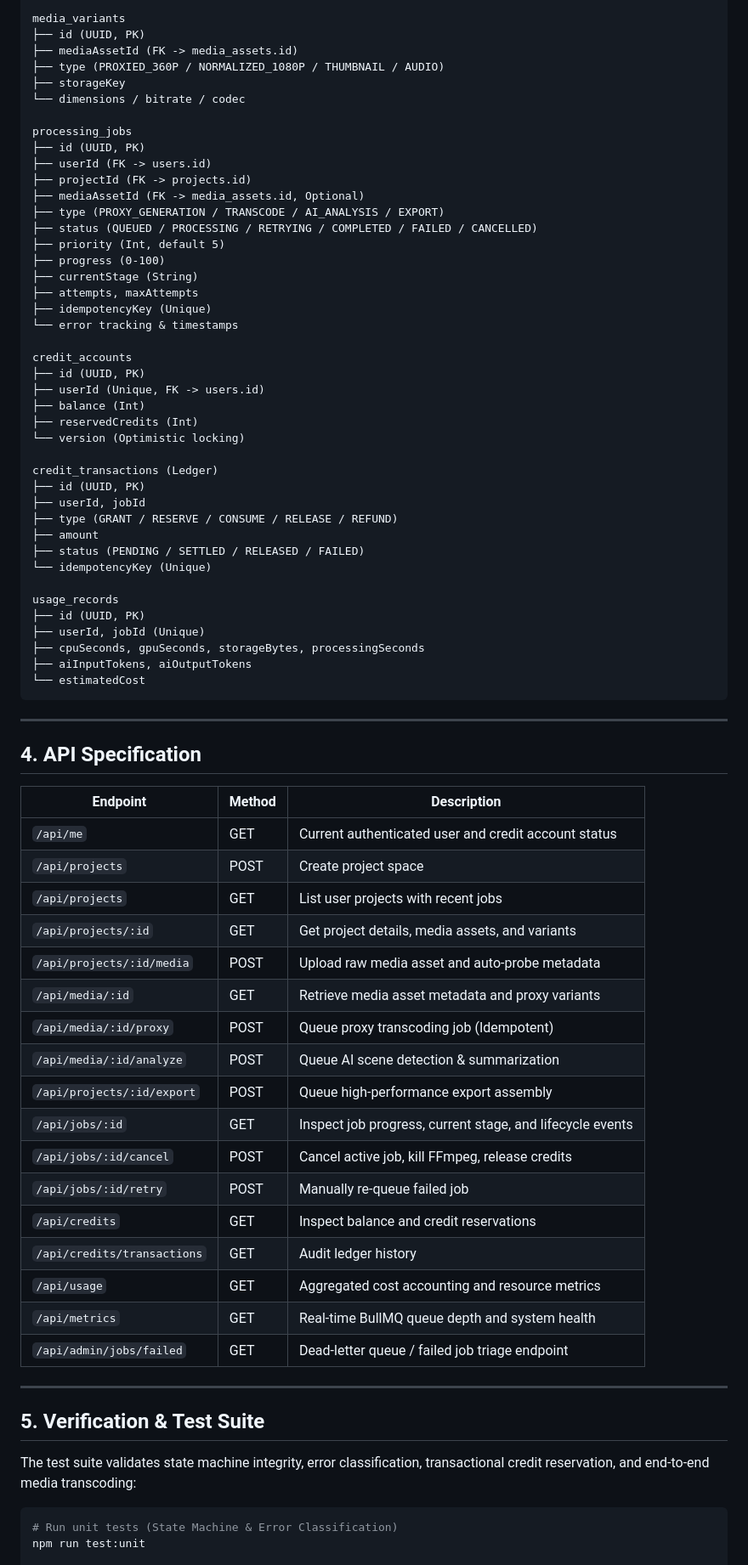
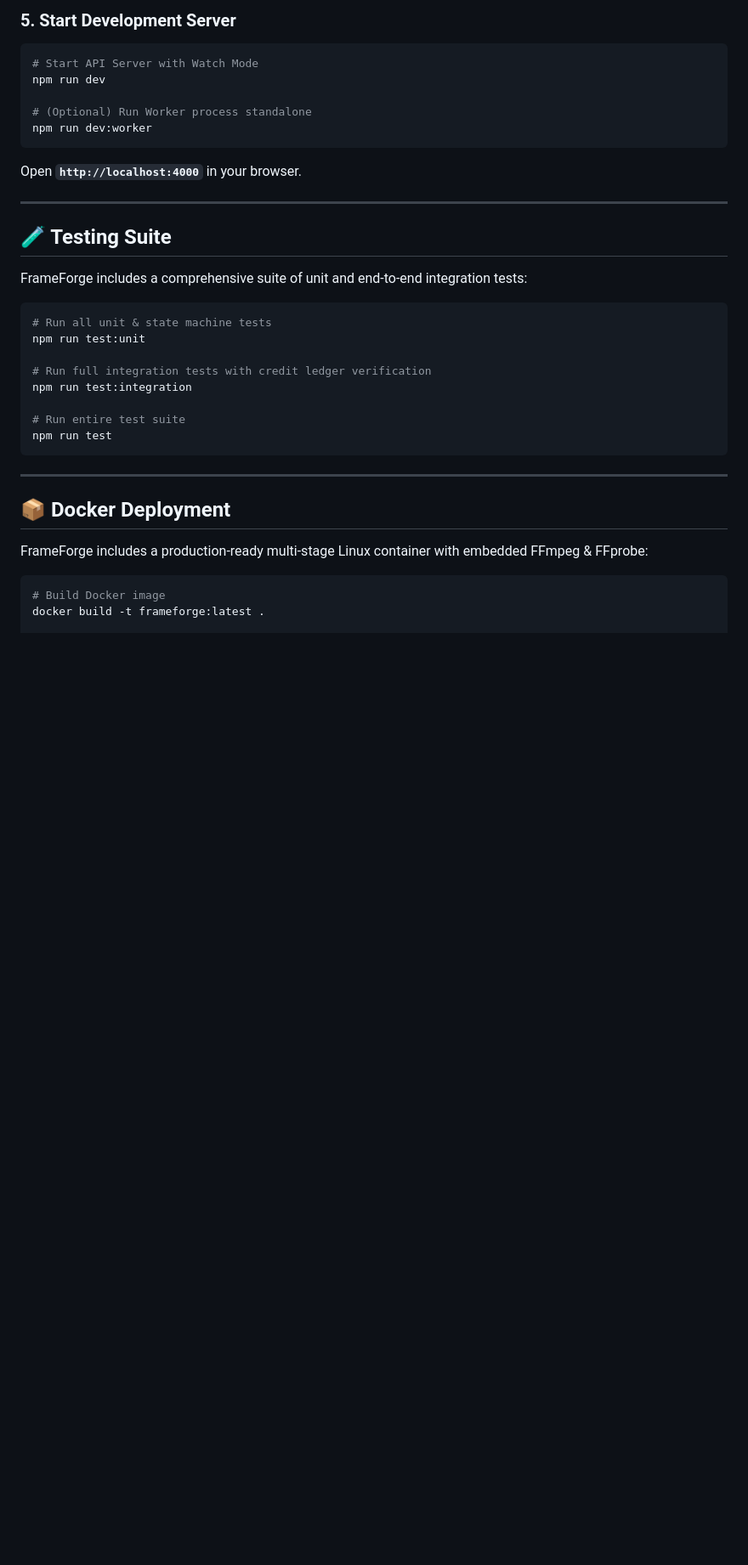
Before and after one commit to AryanXhauhan/FrameForge, a Markdown page: README.md, the part around one of its changes. Shown at 85% size. Rendered like a GitHub page; blank space fills up the shorter version.

````diff
--- a/README.md
+++ b/README.md
@@ -158,79 +153,38 @@ media_assets
 
-media_variants
-├── id (UUID, PK)
-├── mediaAssetId (FK -> media_assets.id)
-├── type (PROXIED_360P / NORMALIZED_1080P / THUMBNAIL / AUDIO)
-├── storageKey
-└── dimensions / bitrate / codec
+### 5. Start Development Server
+```bash
+# Start API Server with Watch Mode
+npm run dev
 
-processing_jobs
-├── id (UUID, PK)
-├── userId (FK -> users.id)
-├── projectId (FK -> projects.id)
-├── mediaAssetId (FK -> media_assets.id, Optional)
-├── type (PROXY_GENERATION / TRANSCODE / AI_ANALYSIS / EXPORT)
-├── status (QUEUED / PROCESSING / RETRYING / COMPLETED / FAILED / CANCELLED)
-├── priority (Int, default 5)
-├── progress (0-100)
-├── currentStage (String)
-├── attempts, maxAttempts
-├── idempotencyKey (Unique)
-└── error tracking & timestamps
+# (Optional) Run Worker process standalone
+npm run dev:worker
+```
+Open **`http://localhost:4000`** in your browser.
 
-credit_accounts
-├── id (UUID, PK)
-├── userId (Unique, FK -> users.id)
-├── balance (Int)
-├── reservedCredits (Int)
-└── version (Optimistic locking)
+---
 
-credit_transactions (Ledger)
-├── id (UUID, PK)
-├── userId, jobId
-├── type (GRANT / RESERVE / CONSUME / RELEASE / REFUND)
-├── amount
-├── status (PENDING / SETTLED / RELEASED / FAILED)
-└── idempotencyKey (Unique)
+## 🧪 Testing Suite
 
-usage_records
-├── id (UUID, PK)
-├── userId, jobId (Unique)
-├── cpuSeconds, gpuSeconds, storageBytes, processingSeconds
-├── aiInputTokens, aiOutputTokens
-└── estimatedCost
+FrameForge includes a comprehensive suite of unit and end-to-end integration tests:
+
+```bash
+# Run all unit & state machine tests
+npm run test:unit
+
+# Run full integration tests with credit ledger verification
+npm run test:integration
+
+# Run entire test suite
+npm run test
 ```
 
 ---
 
-## 4. API Specification
+## 📦 Docker Deployment
 
-| Endpoint | Method | Description |
-|---|---|---|
-| `/api/me` | GET | Current authenticated user and credit account status |
-| `/api/projects` | POST | Create project space |
-| `/api/projects` | GET | List user projects with recent jobs |
-| `/api/projects/:id` | GET | Get project details, media assets, and variants |
-| `/api/projects/:id/media` | POST | Upload raw media asset and auto-probe metadata |
-| `/api/media/:id` | GET | Retrieve media asset metadata and proxy variants |
-| `/api/media/:id/proxy` | POST | Queue proxy transcoding job (Idempotent) |
-| `/api/media/:id/analyze` | POST | Queue AI scene detection & summarization |
-| `/api/projects/:id/export` | POST | Queue high-performance export assembly |
-| `/api/jobs/:id` | GET | Inspect job progress, current stage, and lifecycle events |
-| `/api/jobs/:id/cancel` | POST | Cancel active job, kill FFmpeg, release credits |
-| `/api/jobs/:id/retry` | POST | Manually re-queue failed job |
-| `/api/credits` | GET | Inspect balance and credit reservations |
-| `/api/credits/transactions`| GET | Audit ledger history |
-| `/api/usage` | GET | Aggregated cost accounting and resource metrics |
-| `/api/metrics` | GET | Real-time BullMQ queue depth and system health |
-| `/api/admin/jobs/failed` | GET | Dead-letter queue / failed job triage endpoint |
-
----
-
-## 5. Verification & Test Suite
-
-The test suite validates state machine integrity, error classification, transactional credit reservation, and end-to-end media transcoding:
+FrameForge includes a production-ready multi-stage Linux container with embedded FFmpeg & FFprobe:
 
 ```bash
-# Run unit tests (State Machine & Error Classification)
-npm run test:unit
+# Build Docker image
+docker build -t frameforge:latest .
 
````
Also changed, not shown: other parts of README.md (+107 -156 lines).
